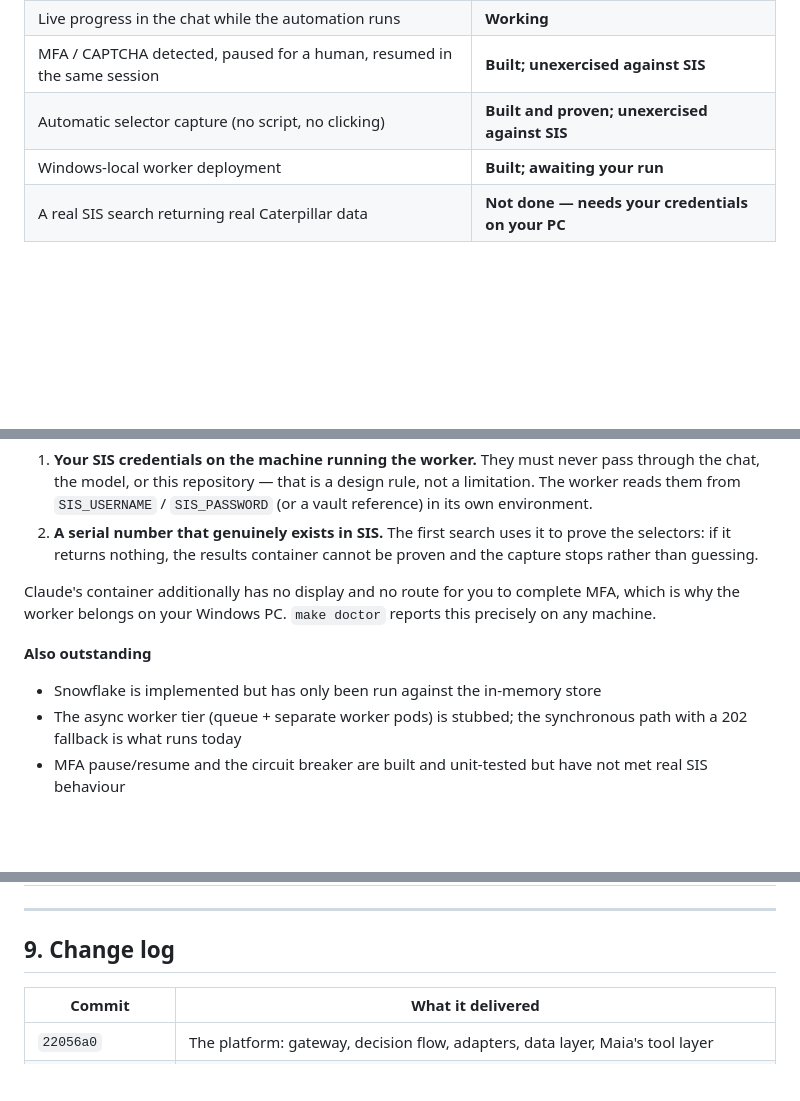
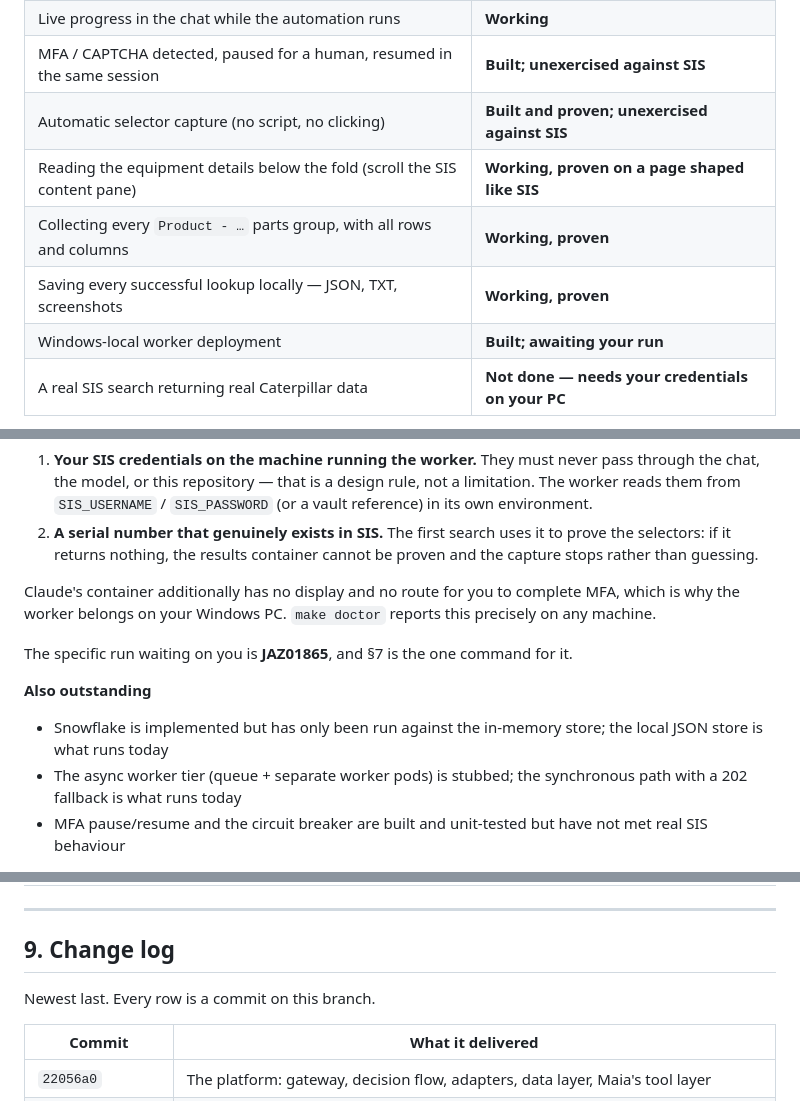
Before and after one commit to mustafaessam4030-lang/TEST, a Markdown page: maia/docs/00-status-report.md, 3 parts joined by grey strips. Rendered like a GitHub page; blank space fills up the shorter version.

```diff
--- a/maia/docs/00-status-report.md
+++ b/maia/docs/00-status-report.md
@@ -22,6 +22,9 @@ drives a browser, holds a credential, or writes SQL.
 | Live progress in the chat while the automation runs | **Working** |
 | MFA / CAPTCHA detected, paused for a human, resumed in the same session | **Built; unexercised against SIS** |
 | Automatic selector capture (no script, no clicking) | **Built and proven; unexercised against SIS** |
+| Reading the equipment details below the fold (scroll the SIS content pane) | **Working, proven on a page shaped like SIS** |
+| Collecting every `Product - …` parts group, with all rows and columns | **Working, proven** |
+| Saving every successful lookup locally — JSON, TXT, screenshots | **Working, proven** |
 | Windows-local worker deployment | **Built; awaiting your run** |
 | A real SIS search returning real Caterpillar data | **Not done — needs your credentials on your PC** |
 
@@ -179,9 +221,13 @@ Claude's container additionally has no display and no route for you to complete
 MFA, which is why the worker belongs on your Windows PC. `make doctor` reports
 this precisely on any machine.
 
+The specific run waiting on you is **JAZ01865**, and §7 is the one command for
+it.
+
 **Also outstanding**
 
-* Snowflake is implemented but has only been run against the in-memory store
+* Snowflake is implemented but has only been run against the in-memory store;
+  the local JSON store is what runs today
 * The async worker tier (queue + separate worker pods) is stubbed; the
   synchronous path with a 202 fallback is what runs today
 * MFA pause/resume and the circuit breaker are built and unit-tested but have
@@ -259,6 +333,8 @@ straight to the lookup.
 
 ## 9. Change log
 
+Newest last. Every row is a commit on this branch.
+
 | Commit | What it delivered |
 |---|---|
 | `22056a0` | The platform: gateway, decision flow, adapters, data layer, Maia's tool layer |
```
Also changed, not shown: other parts of maia/docs/00-status-report.md (+78 -6 lines).
